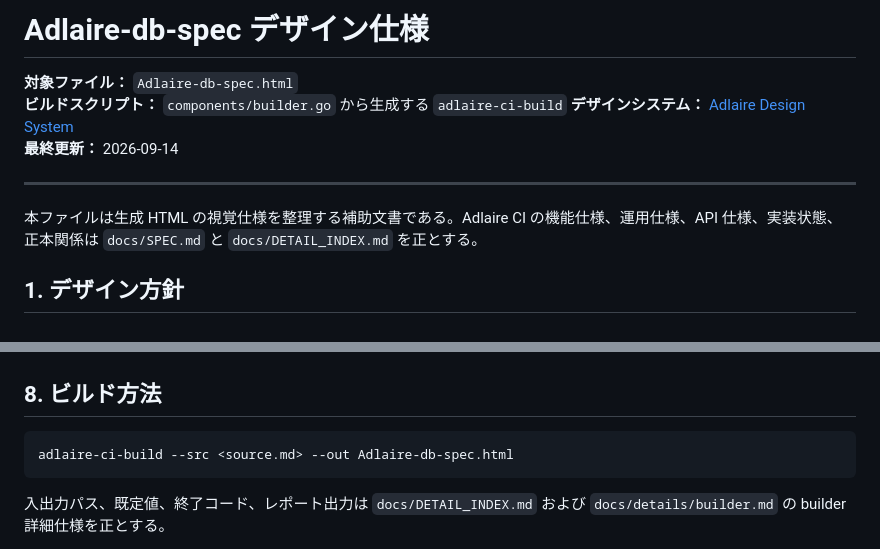
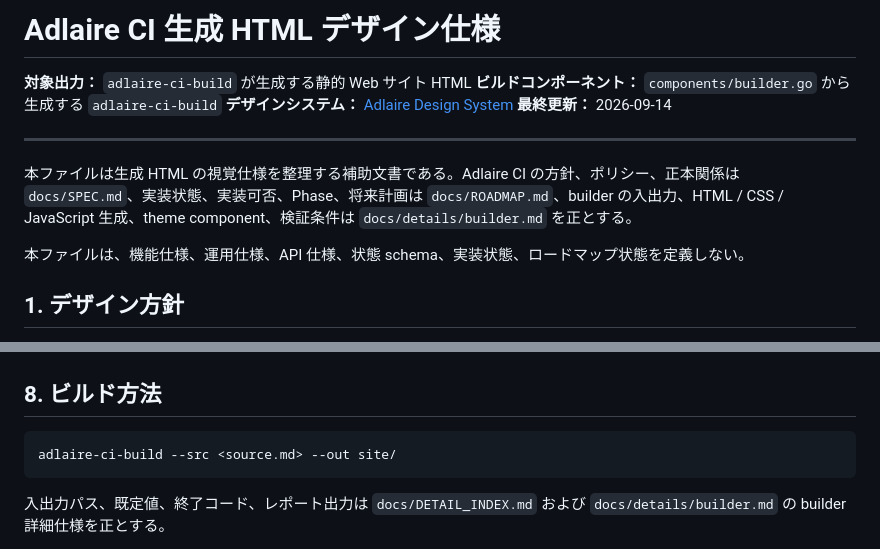
Before and after one commit to fqwink/Build-Scripts, a Markdown page: docs/DESIGN.md, 2 parts joined by grey strips. GitHub-like rendering.

````diff
--- a/docs/DESIGN.md
+++ b/docs/DESIGN.md
@@ -1,13 +1,15 @@
-# Adlaire-db-spec デザイン仕様
+# Adlaire CI 生成 HTML デザイン仕様
 
-**対象ファイル：** `Adlaire-db-spec.html`
-**ビルドスクリプト：** `components/builder.go` から生成する `adlaire-ci-build`
+**対象出力：** `adlaire-ci-build` が生成する静的 Web サイト HTML
+**ビルドコンポーネント：** `components/builder.go` から生成する `adlaire-ci-build`
 **デザインシステム：** [Adlaire Design System](https://github.com/fqwink/Adlaire-Design-System)
 **最終更新：** 2026-09-14
 
 ---
 
-本ファイルは生成 HTML の視覚仕様を整理する補助文書である。Adlaire CI の機能仕様、運用仕様、API 仕様、実装状態、正本関係は `docs/SPEC.md` と `docs/DETAIL_INDEX.md` を正とする。
+本ファイルは生成 HTML の視覚仕様を整理する補助文書である。Adlaire CI の方針、ポリシー、正本関係は `docs/SPEC.md`、実装状態、実装可否、Phase、将来計画は `docs/ROADMAP.md`、builder の入出力、HTML / CSS / JavaScript 生成、theme component、検証条件は `docs/details/builder.md` を正とする。
+
+本ファイルは、機能仕様、運用仕様、API 仕様、状態 schema、実装状態、ロードマップ状態を定義しない。
 
 ## 1. デザイン方針
 
@@ -181,7 +183,7 @@ docs.rs / MDN に倣った技術ドキュメントレイアウト。14,000 行
 ## 8. ビルド方法
 
 ```bash
-adlaire-ci-build --src <source.md> --out Adlaire-db-spec.html
+adlaire-ci-build --src <source.md> --out site/
 ```
 
 入出力パス、既定値、終了コード、レポート出力は `docs/DETAIL_INDEX.md` および `docs/details/builder.md` の builder 詳細仕様を正とする。
````
Also changed, not shown: AGENTS.md (+6 -6 lines), docs/DOCUMENT_INDEX.md (+1 -1 lines).
